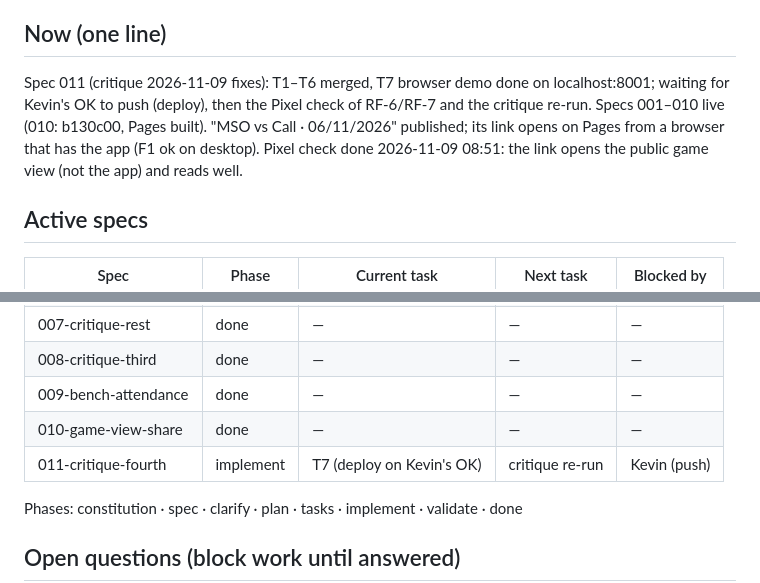
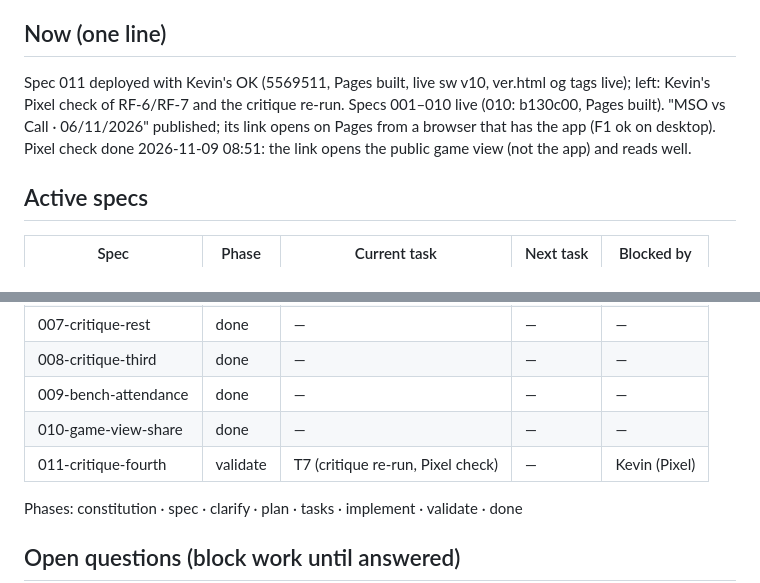
Before and after one commit to KevinPerez2701/softball-lineup, a Markdown page: STATUS.md, 2 parts joined by grey strips. Rendered like a GitHub page.

Commit message:
docs(011): deployed (5569511, Pages built)

```diff
--- a/STATUS.md
+++ b/STATUS.md
@@ -7,6 +7,6 @@ Last updated: 2026-11-09 11:52 UTC-4 by Claude
 
 ## Now (one line)
-Spec 011 (critique 2026-11-09 fixes): T1–T6 merged, T7 browser demo done on localhost:8001; waiting for Kevin's OK to push (deploy), then the Pixel check of RF-6/RF-7 and the critique re-run. Specs 001–010 live (010: b130c00, Pages built). "MSO vs Call · 06/11/2026" published; its link opens on Pages from a browser that has the app (F1 ok on desktop). Pixel check done 2026-11-09 08:51: the link opens the public game view (not the app) and reads well.
+Spec 011 deployed with Kevin's OK (5569511, Pages built, live sw v10, ver.html og tags live); left: Kevin's Pixel check of RF-6/RF-7 and the critique re-run. Specs 001–010 live (010: b130c00, Pages built). "MSO vs Call · 06/11/2026" published; its link opens on Pages from a browser that has the app (F1 ok on desktop). Pixel check done 2026-11-09 08:51: the link opens the public game view (not the app) and reads well.
 
 ## Active specs
 | Spec | Phase | Current task | Next task | Blocked by |
@@ -21,7 +21,7 @@ Spec 011 (critique 2026-11-09 fixes): T1–T6 merged, T7 browser demo done on lo
 | 008-critique-third | done | — | — | — |
 | 009-bench-attendance | done | — | — | — |
 | 010-game-view-share | done | — | — | — |
-| 011-critique-fourth | implement | T7 (deploy on Kevin's OK) | critique re-run | Kevin (push) |
+| 011-critique-fourth | validate | T7 (critique re-run, Pixel check) | — | Kevin (Pixel) |
 
 Phases: constitution · spec · clarify · plan · tasks · implement · validate · done
 
```
Also changed, not shown: other parts of STATUS.md (+1 -1 lines).
